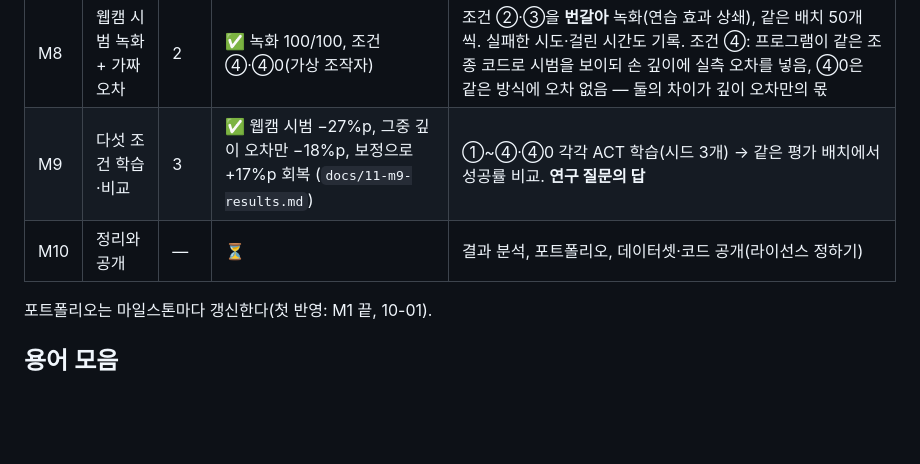
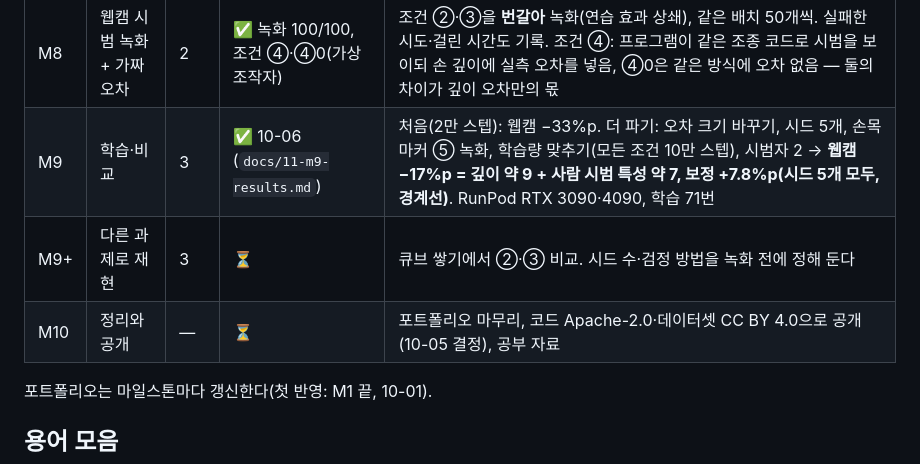
Before and after one commit to kheechan04/webcam-teach-robot, a Markdown page: 프로젝트_소개.md, the part around one of its changes. Drawn GitHub-style; blank space fills up the shorter version.

```diff
--- a/프로젝트_소개.md
+++ b/프로젝트_소개.md
@@ -78,8 +87,9 @@
 | M6 | 관련 연구 다시 조사 | 0 | ✅ 10-03 | 사람 몸 거리를 "핀홀 계산 × 학습한 보정"으로 푼 RootNet(ICCV 2019)이 우리 문제와 같은 구조 → ③ 설계 근거. RGB만 쓴 조종이 손해라는 건 이미 보였지만(AnyTeleop), 그 시범으로 배운 로봇의 성공률 손해는 아직 아무도 안 잼 |
 | M7 | 깊이 보정 만들기 | 2 | ✅ | 조건 ③: 손 자세(집었나·기울였나·거리·화면 위치)로 깊이 치우침을 예측해 빼는 보정. 처음 보는 측정에서 손 모양을 바꿀 때의 깊이 튐 9.9 → 5.6 cm. 다 없애진 못하고 조금 너무 고친다 (`docs/08-depth-correction.md`) |
 | M8 | 웹캠 시범 녹화 + 가짜 오차 | 2 | ✅ 녹화 100/100, 조건 ④·④0(가상 조작자) | 조건 ②·③을 **번갈아** 녹화(연습 효과 상쇄), 같은 배치 50개씩. 실패한 시도·걸린 시간도 기록. 조건 ④: 프로그램이 같은 조종 코드로 시범을 보이되 손 깊이에 실측 오차를 넣음, ④0은 같은 방식에 오차 없음 — 둘의 차이가 깊이 오차만의 몫 |
-| M9 | 다섯 조건 학습·비교 | 3 | ✅ 웹캠 시범 −27%p, 그중 깊이 오차만 −18%p, 보정으로 +17%p 회복 (`docs/11-m9-results.md`) | ①\~④·④0 각각 ACT 학습(시드 3개) → 같은 평가 배치에서 성공률 비교. **연구 질문의 답** |
-| M10 | 정리와 공개 | — | ⏳ | 결과 분석, 포트폴리오, 데이터셋·코드 공개(라이선스 정하기) |
+| M9 | 학습·비교 | 3 | ✅ 10-06 (`docs/11-m9-results.md`) | 처음(2만 스텝): 웹캠 −33%p. 더 파기: 오차 크기 바꾸기, 시드 5개, 손목 마커 ⑤ 녹화, 학습량 맞추기(모든 조건 10만 스텝), 시범자 2 → **웹캠 −17%p = 깊이 약 9 + 사람 시범 특성 약 7, 보정 +7.8%p(시드 5개 모두, 경계선)**. RunPod RTX 3090·4090, 학습 71번 |
+| M9+ | 다른 과제로 재현 | 3 | ⏳ | 큐브 쌓기에서 ②·③ 비교. 시드 수·검정 방법을 녹화 전에 정해 둔다 |
+| M10 | 정리와 공개 | — | ⏳ | 포트폴리오 마무리, 코드 Apache-2.0·데이터셋 CC BY 4.0으로 공개(10-05 결정), 공부 자료 |
 
 포트폴리오는 마일스톤마다 갱신한다(첫 반영: M1 끝, 10-01).
 
```
Also changed, not shown: other parts of 프로젝트_소개.md (+17 -8 lines), CLAUDE.md (+2 -1 lines).
